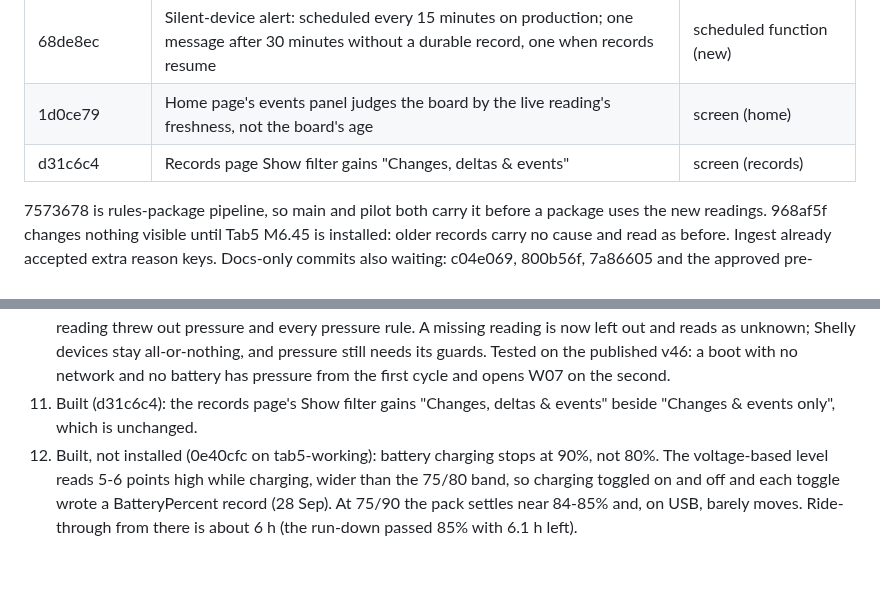
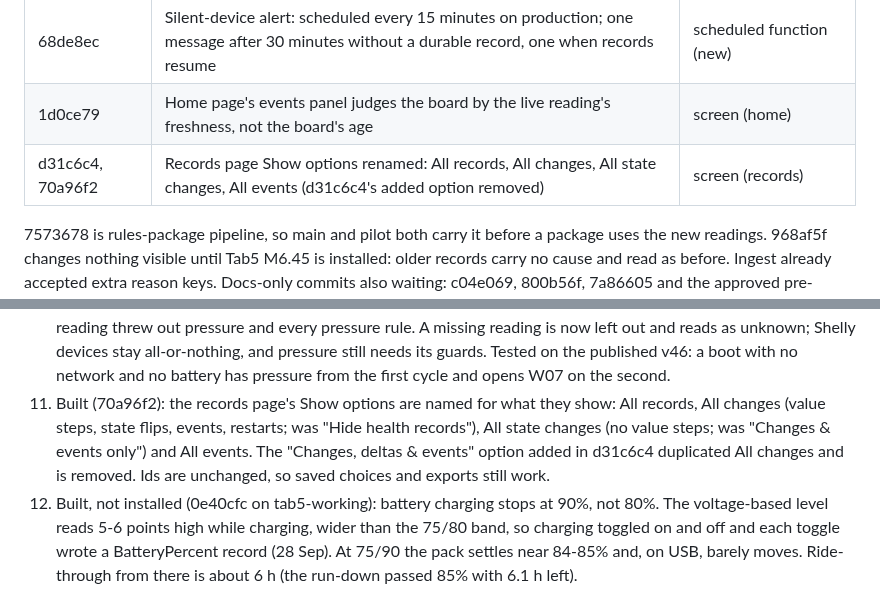
Before and after one commit to bobebaugh/well-pump-control, a Markdown page: CURRENT.md, 2 parts joined by grey strips. Drawn GitHub-style; blank space fills up the shorter version.

Commit message:
Record the renamed Show options
Co-Authored-By: Claude Opus 5.5 <noreply@anthropic.com>
Claude-Session: https://claude.ai/code/session_01Knk1c6KvrJaVW8Chn8VZJP

```diff
--- a/CURRENT.md
+++ b/CURRENT.md
@@ -115,7 +115,7 @@ when pilot is advanced.
 | 7573678 | Rules catalog offers Tab5 M6.45 heap and loop-fault readings; the editor suggests each driver's objects and fills their contract; simulator values and injections | rules-package pipeline + editor screen |
 | 68de8ec | Silent-device alert: scheduled every 15 minutes on production; one message after 30 minutes without a durable record, one when records resume | scheduled function (new) |
 | 1d0ce79 | Home page's events panel judges the board by the live reading's freshness, not the board's age | screen (home) |
-| d31c6c4 | Records page Show filter gains "Changes, deltas & events" | screen (records) |
+| d31c6c4, 70a96f2 | Records page Show options renamed: All records, All changes, All state changes, All events (d31c6c4's added option removed) | screen (records) |
 
 7573678 is rules-package pipeline, so main and pilot both carry it before a package
 uses the new readings. 968af5f changes nothing visible until Tab5 M6.45 is installed: older records carry no
@@ -204,8 +204,11 @@ Cloud work on pilot-working:
    unknown; Shelly devices stay all-or-nothing, and pressure still needs its guards.
    Tested on the published v46: a boot with no network and no battery has pressure from
    the first cycle and opens W07 on the second.
-11. Built (d31c6c4): the records page's Show filter gains "Changes, deltas & events"
-   beside "Changes & events only", which is unchanged.
+11. Built (70a96f2): the records page's Show options are named for what they show: All
+   records, All changes (value steps, state flips, events, restarts; was "Hide health
+   records"), All state changes (no value steps; was "Changes & events only") and All
+   events. The "Changes, deltas & events" option added in d31c6c4 duplicated All
+   changes and is removed. Ids are unchanged, so saved choices and exports still work.
 12. Built, not installed (0e40cfc on tab5-working): battery charging stops at 90%, not
    80%. The voltage-based level reads 5-6 points high while charging, wider than the
    75/80 band, so charging toggled on and off and each toggle wrote a BatteryPercent
```
